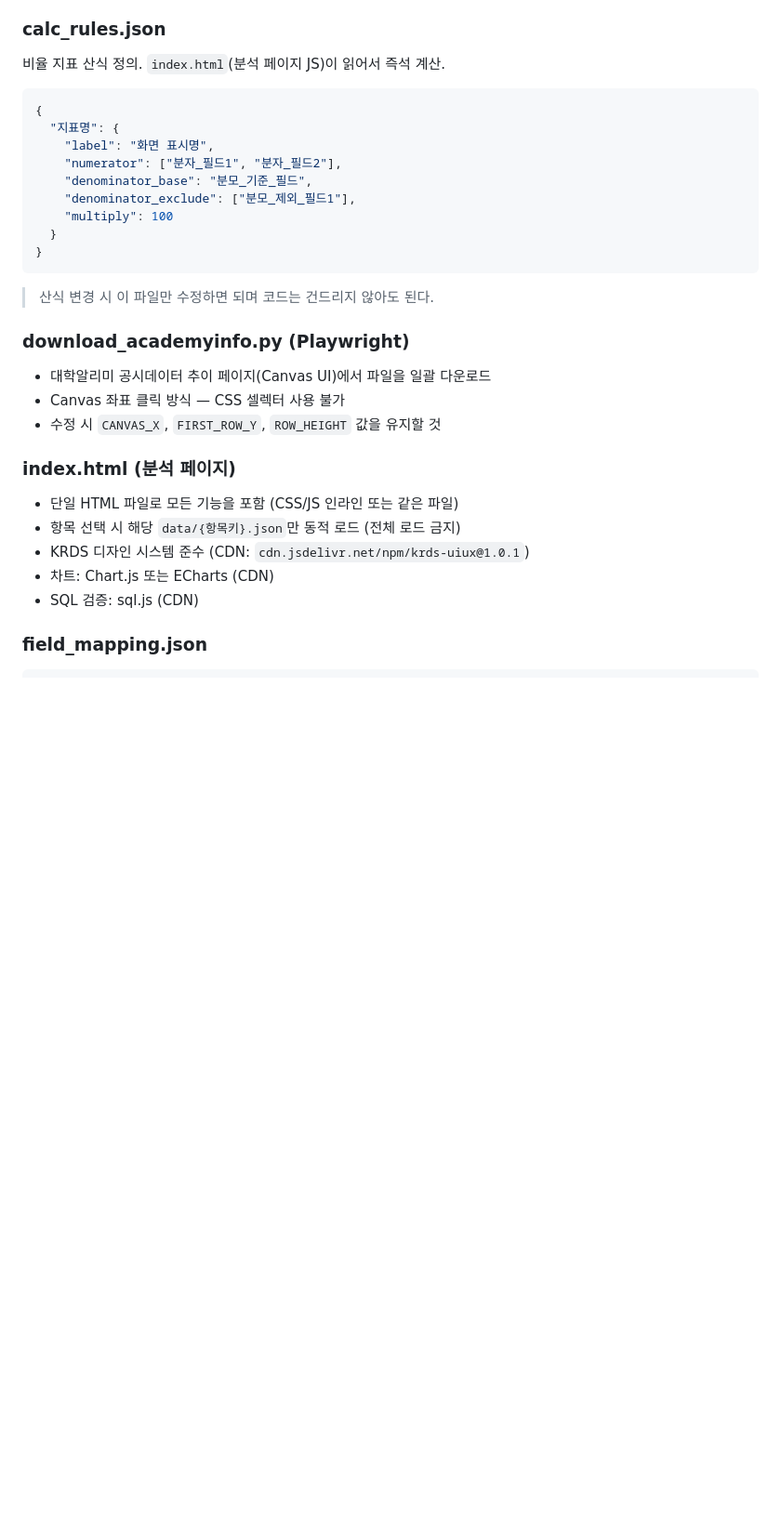
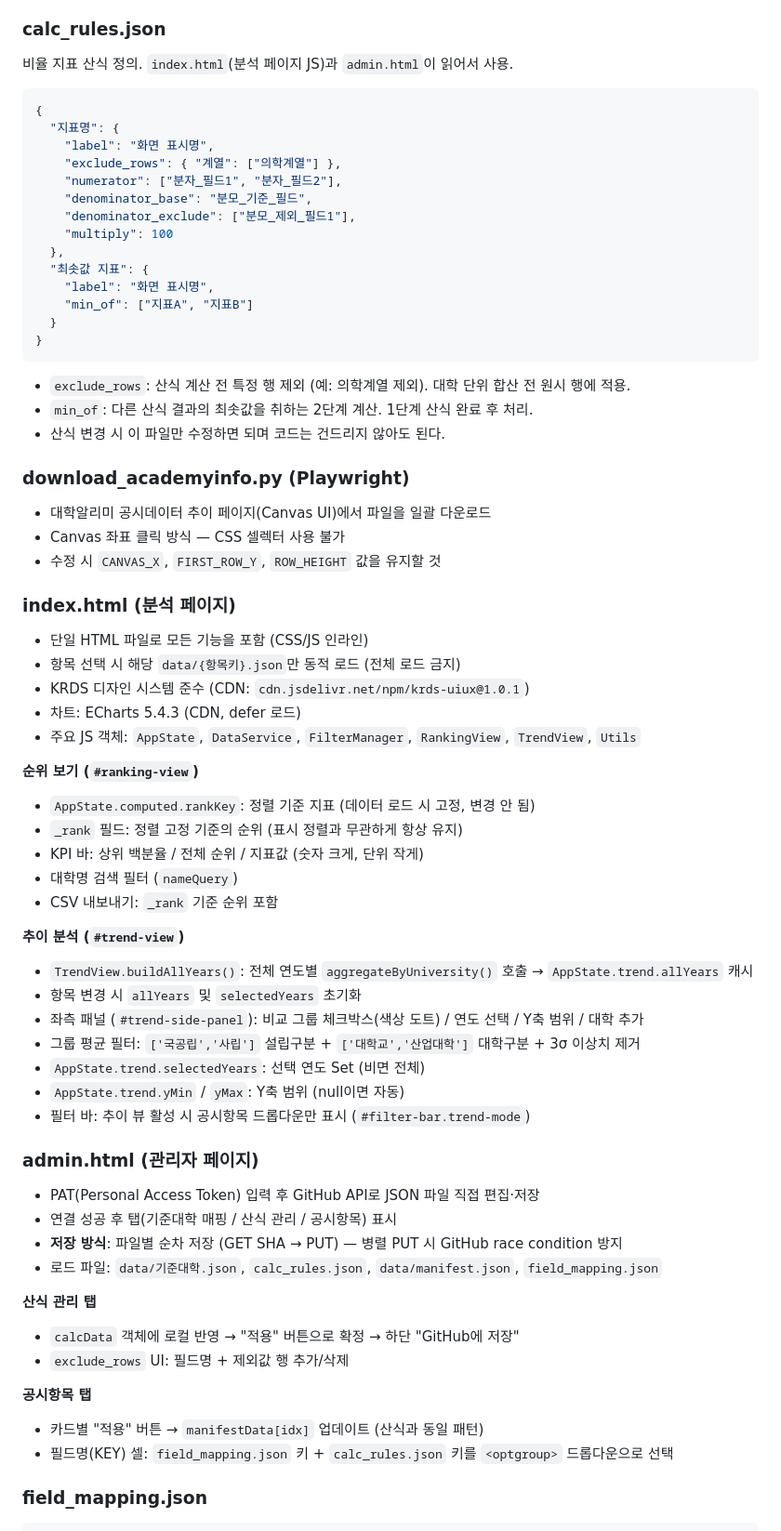
Before and after one commit to DYK1323/bufs_academyinfo, a Markdown page: CLAUDE.md, the part around one of its changes. Shown at 93% size. Drawn GitHub-style; blank space fills up the shorter version.

````diff
--- a/CLAUDE.md
+++ b/CLAUDE.md
@@ -67,21 +67,28 @@
 
 ### calc_rules.json
 
-비율 지표 산식 정의. `index.html`(분석 페이지 JS)이 읽어서 즉석 계산.
+비율 지표 산식 정의. `index.html`(분석 페이지 JS)과 `admin.html`이 읽어서 사용.
 
 ```json
 {
   "지표명": {
     "label": "화면 표시명",
+    "exclude_rows": { "계열": ["의학계열"] },
     "numerator": ["분자_필드1", "분자_필드2"],
     "denominator_base": "분모_기준_필드",
     "denominator_exclude": ["분모_제외_필드1"],
     "multiply": 100
+  },
+  "최솟값 지표": {
+    "label": "화면 표시명",
+    "min_of": ["지표A", "지표B"]
   }
 }
 ```
 
-> 산식 변경 시 이 파일만 수정하면 되며 코드는 건드리지 않아도 된다.
+- `exclude_rows`: 산식 계산 전 특정 행 제외 (예: 의학계열 제외). 대학 단위 합산 전 원시 행에 적용.
+- `min_of`: 다른 산식 결과의 최솟값을 취하는 2단계 계산. 1단계 산식 완료 후 처리.
+- 산식 변경 시 이 파일만 수정하면 되며 코드는 건드리지 않아도 된다.
 
 ### download_academyinfo.py (Playwright)
 
@@ -91,11 +98,42 @@
 
 ### index.html (분석 페이지)
 
-- 단일 HTML 파일로 모든 기능을 포함 (CSS/JS 인라인 또는 같은 파일)
+- 단일 HTML 파일로 모든 기능을 포함 (CSS/JS 인라인)
 - 항목 선택 시 해당 `data/{항목키}.json`만 동적 로드 (전체 로드 금지)
 - KRDS 디자인 시스템 준수 (CDN: `cdn.jsdelivr.net/npm/krds-uiux@1.0.1`)
-- 차트: Chart.js 또는 ECharts (CDN)
-- SQL 검증: sql.js (CDN)
+- 차트: ECharts 5.4.3 (CDN, defer 로드)
+- 주요 JS 객체: `AppState`, `DataService`, `FilterManager`, `RankingView`, `TrendView`, `Utils`
+
+**순위 보기 (`#ranking-view`)**
+- `AppState.computed.rankKey`: 정렬 기준 지표 (데이터 로드 시 고정, 변경 안 됨)
+- `_rank` 필드: 정렬 고정 기준의 순위 (표시 정렬과 무관하게 항상 유지)
+- KPI 바: 상위 백분율 / 전체 순위 / 지표값 (숫자 크게, 단위 작게)
+- 대학명 검색 필터 (`nameQuery`)
+- CSV 내보내기: `_rank` 기준 순위 포함
+
+**추이 분석 (`#trend-view`)**
+- `TrendView.buildAllYears()`: 전체 연도별 `aggregateByUniversity()` 호출 → `AppState.trend.allYears` 캐시
+- 항목 변경 시 `allYears` 및 `selectedYears` 초기화
+- 좌측 패널 (`#trend-side-panel`): 비교 그룹 체크박스(색상 도트) / 연도 선택 / Y축 범위 / 대학 추가
+- 그룹 평균 필터: `['국공립','사립']` 설립구분 + `['대학교','산업대학']` 대학구분 + 3σ 이상치 제거
+- `AppState.trend.selectedYears`: 선택 연도 Set (비면 전체)
+- `AppState.trend.yMin` / `yMax`: Y축 범위 (null이면 자동)
+- 필터 바: 추이 뷰 활성 시 공시항목 드롭다운만 표시 (`#filter-bar.trend-mode`)
+
+### admin.html (관리자 페이지)
+
+- PAT(Personal Access Token) 입력 후 GitHub API로 JSON 파일 직접 편집·저장
+- 연결 성공 후 탭(기준대학 매핑 / 산식 관리 / 공시항목) 표시
+- **저장 방식**: 파일별 순차 저장 (GET SHA → PUT) — 병렬 PUT 시 GitHub race condition 방지
+- 로드 파일: `data/기준대학.json`, `calc_rules.json`, `data/manifest.json`, `field_mapping.json`
+
+**산식 관리 탭**
+- `calcData` 객체에 로컬 반영 → "적용" 버튼으로 확정 → 하단 "GitHub에 저장"
+- `exclude_rows` UI: 필드명 + 제외값 행 추가/삭제
+
+**공시항목 탭**
+- 카드별 "적용" 버튼 → `manifestData[idx]` 업데이트 (산식과 동일 패턴)
+- 필드명(KEY) 셀: `field_mapping.json` 키 + `calc_rules.json` 키를 `<optgroup>` 드롭다운으로 선택
 
 ### field_mapping.json
 
````
Also changed, not shown: other parts of CLAUDE.md (+9 -2 lines), docs/spec.md (added, +247 -0 lines).
